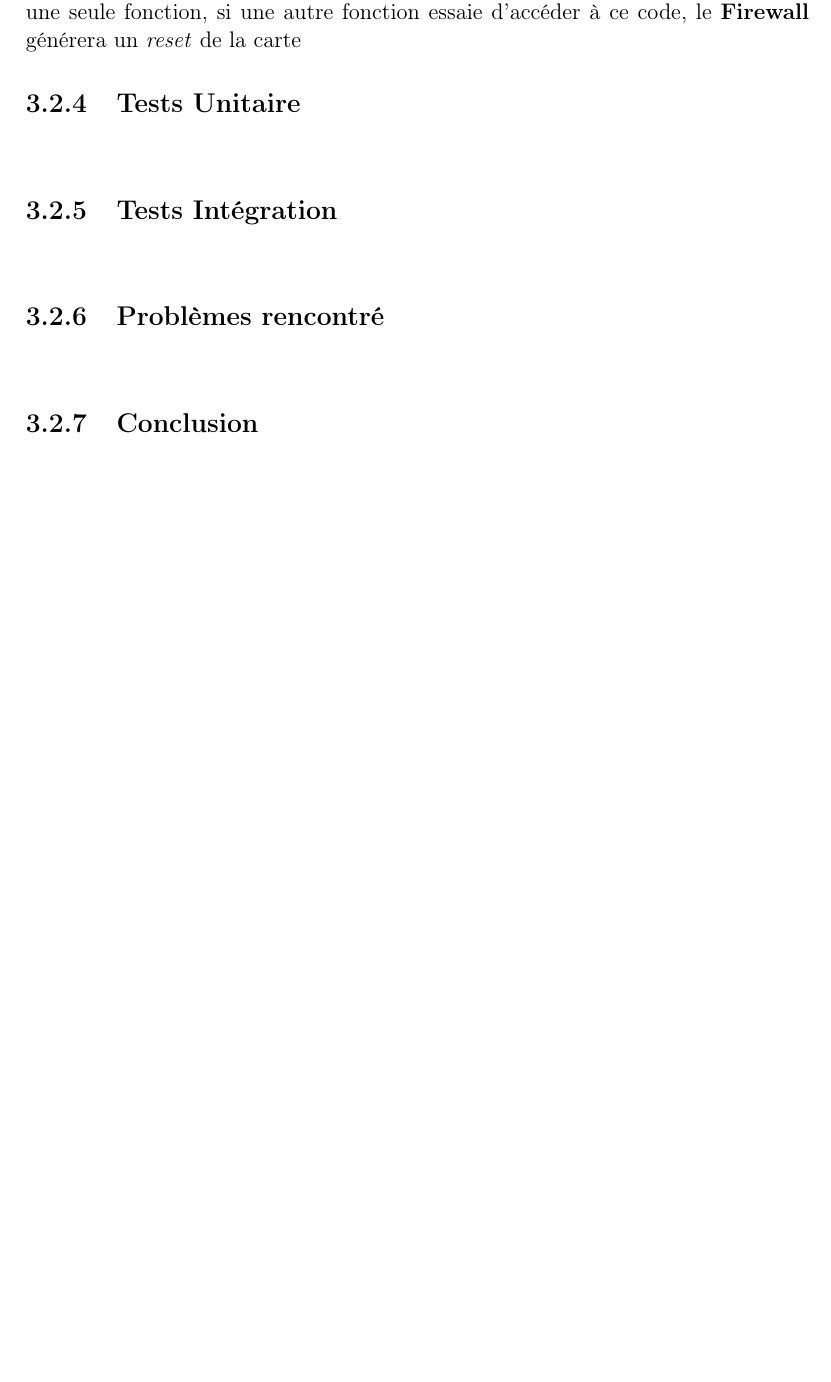
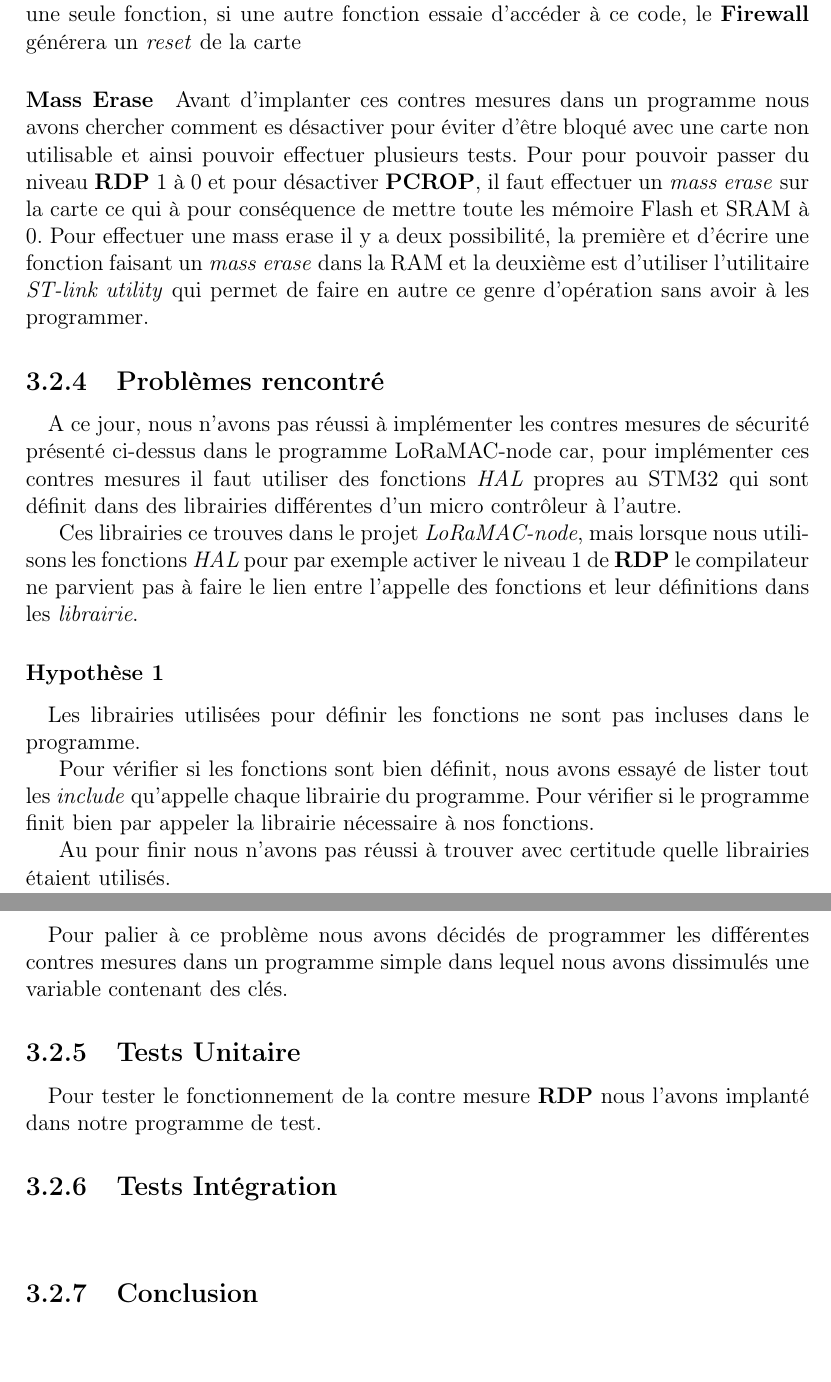
Before and after one commit to ptanguy/LoRaWAN_securise, a LaTeX document (livrables/rapport/rapport-lorawan_sevaux_le_rest.tex): part of page 12 of 17 before the commit and two parts of pages 12 and 13 of 17 after it, the two joined at a grey line, cut so that both start at the same text, the shorter picture padded with empty space. Compiled offline with pdfLaTeX; the source files are stored in an older character set and shown here as Unicode.

Commit message:
Ajout d'un paragraph concernant mass erase

```diff
--- a/livrables/rapport/rapport-lorawan_sevaux_le_rest.tex
+++ b/livrables/rapport/rapport-lorawan_sevaux_le_rest.tex
@@ -220,14 +219,34 @@ La \textbf{PCROP} permet de sécuriser la mémoires par secteur\footnote{La tail
 \paragraph{Firewall}
 Comme le \textbf{PCROP}, le \textbf{Firewall} protège des secteur de la mémoire définit à l'initialisation du programme. Le \textbf{Firewall} est un composant physique qui va contrôler les et filtrer les accès entre 3 parties : La zone du Code dans la mémoire Flash, une zone de mémoire volatile dans SRAM et une zone de mémoire non volatile dans la Flash. L'accès à un code sécurisé par un \textbf{Firewall} ce fais par une seule fonction, si une autre fonction essaie d'accéder à ce code, le \textbf{Firewall} générera un \textit{reset} de la carte
 
+\paragraph{Mass Erase}
+Avant d'implanter ces contres mesures dans un programme nous avons chercher comment es désactiver pour éviter d'être bloqué avec une carte non utilisable et ainsi pouvoir effectuer plusieurs tests. Pour pour pouvoir passer du niveau \textbf{RDP} 1 à 0 et pour désactiver \textbf{PCROP}, il faut effectuer un \textit{mass erase} sur la carte ce qui à pour conséquence de mettre toute les mémoire Flash et SRAM à 0. Pour effectuer une mass erase il y a deux possibilité, la première et d'écrire une fonction faisant un \textit{mass erase} dans la RAM et la deuxième est d'utiliser l'utilitaire \textit{ST-link utility} qui permet de faire en autre ce genre d'opération sans avoir à les programmer.
+
+\subsection{Problèmes rencontré}
+\paragraph{}
+A ce jour, nous n'avons pas réussi à implémenter les contres mesures de sécurité présenté ci-dessus dans le programme LoRaMAC-node car, pour implémenter ces contres mesures il faut utiliser des fonctions \textit{HAL} propres au STM32 qui sont définit dans des librairies différentes d'un micro contrôleur à l'autre.
+
+Ces librairies ce trouves dans le projet \textit{LoRaMAC-node}, mais lorsque nous utilisons les fonctions \textit{HAL} pour par exemple activer le niveau 1 de \textbf{RDP} le compilateur ne parvient pas à faire le lien entre l'appelle des fonctions et leur définitions dans les \textit{librairie}.
+
+\subsubsection{Hypothèse 1}
+\paragraph{}
+Les librairies utilisées pour définir les fonctions ne sont pas incluses dans le programme.
+
+Pour vérifier si les fonctions sont bien définit, nous avons essayé de lister tout les \textit{include} qu'appelle chaque librairie du programme. Pour vérifier si le programme finit bien par appeler la librairie nécessaire à nos fonctions.
+
+Au pour finir nous n'avons pas réussi à trouver avec certitude quelle librairies étaient utilisés.
+
+\paragraph{}
+Pour palier à ce problème nous avons décidés de programmer les différentes contres mesures dans un programme simple dans lequel nous avons dissimulés une variable contenant des clés.
+
 \subsection{Tests Unitaire}
 \paragraph{}
+Pour tester le fonctionnement de la contre mesure \textbf{RDP} nous l'avons implanté dans notre programme de test.
+
 
 \subsection{Tests Intégration}
 \paragraph{}
 
-\subsection{Problèmes rencontré}
-\paragraph{}
 
 \subsection{Conclusion}
 \paragraph{}
```
Also changed, not shown: livrables/rapport/rapport-lorawan_sevaux_le_rest.pdf, livrables/rapport/rapport-lorawan_sevaux_le_rest.tex (1 more changed lines), 5 other files.
